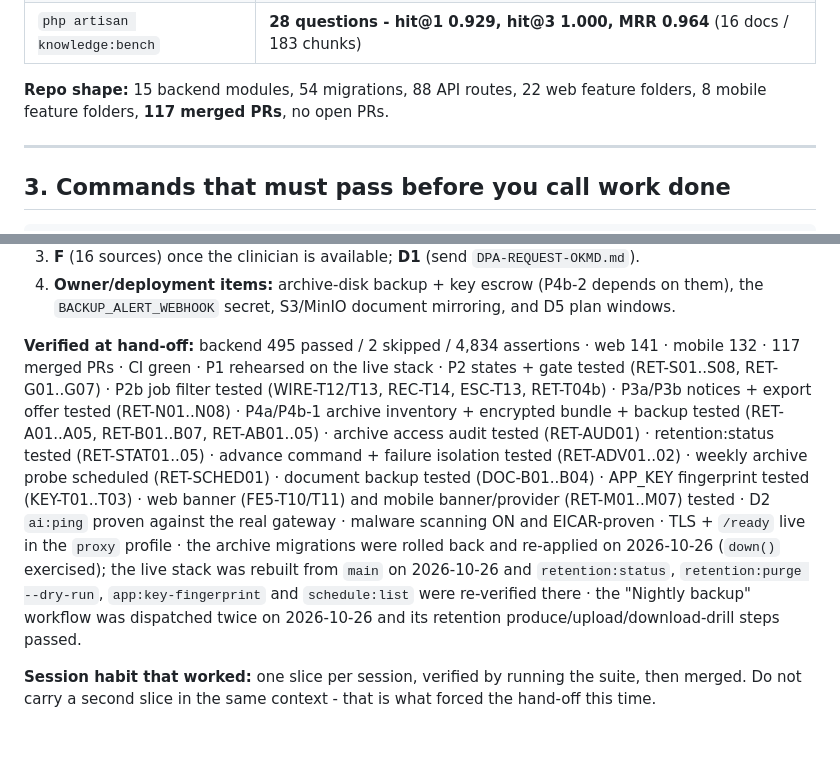
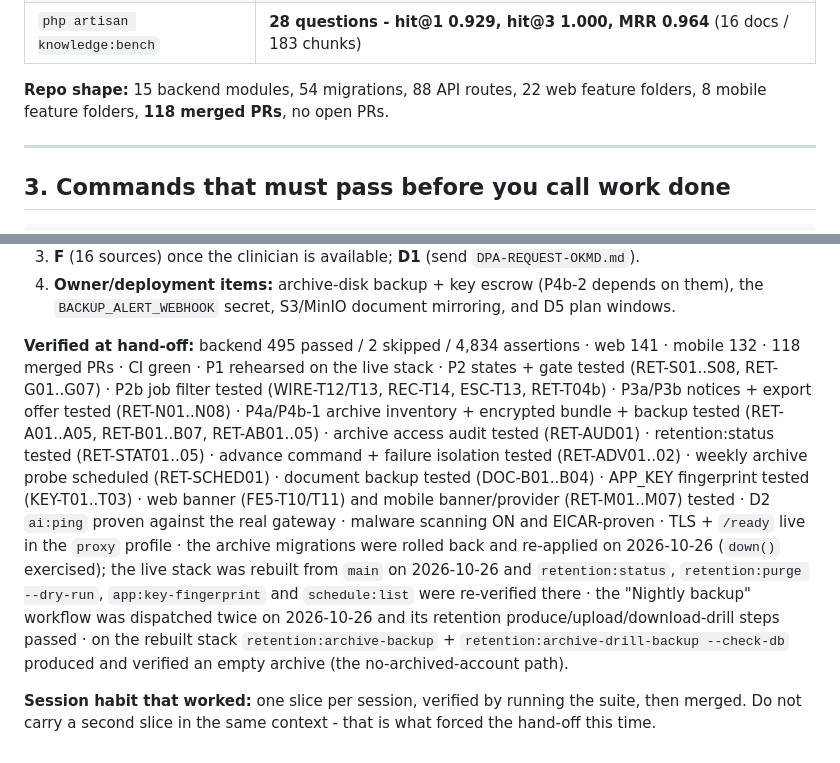
Before and after one commit to BB5123/lucky-care-plus-v1, a Markdown page: PROJECT-STATE.md, 2 parts joined by grey strips. Rendered like a GitHub page.

```diff
--- a/PROJECT-STATE.md
+++ b/PROJECT-STATE.md
@@ -45,7 +45,7 @@ Design authority, in order: `.ai/00-CONSTITUTION.md` -> `docs/baseline-v1.0.0/*`
 | `php artisan knowledge:bench` | **28 questions - hit@1 0.929, hit@3 1.000, MRR 0.964** (16 docs / 183 chunks) |
 
 **Repo shape:** 15 backend modules, 54 migrations, 88 API routes, 22 web feature folders,
-8 mobile feature folders, **117 merged PRs**, no open PRs.
+8 mobile feature folders, **118 merged PRs**, no open PRs.
 
 ---
 
@@ -247,7 +247,7 @@ permission change record.
 4. **Owner/deployment items:** archive-disk backup + key escrow (P4b-2 depends on them), the `BACKUP_ALERT_WEBHOOK`
    secret, S3/MinIO document mirroring, and D5 plan windows.
 
-**Verified at hand-off:** backend 495 passed / 2 skipped / 4,834 assertions · web 141 · mobile 132 · 117 merged PRs ·
+**Verified at hand-off:** backend 495 passed / 2 skipped / 4,834 assertions · web 141 · mobile 132 · 118 merged PRs ·
 CI green · P1 rehearsed on the live stack · P2 states + gate tested (RET-S01..S08, RET-G01..G07) · P2b job filter
 tested (WIRE-T12/T13, REC-T14, ESC-T13, RET-T04b) · P3a/P3b notices + export offer tested (RET-N01..N08) · P4a/P4b-1
 archive inventory + encrypted bundle + backup tested (RET-A01..A05, RET-B01..B07, RET-AB01..05) · archive access audit
@@ -258,7 +258,9 @@ mobile banner/provider (RET-M01..M07) tested · D2 `ai:ping` proven against the
 EICAR-proven · TLS + `/ready` live in the `proxy` profile · the archive migrations were rolled back and re-applied on
 2026-10-26 (`down()` exercised); the live stack was rebuilt from `main` on 2026-10-26 and `retention:status`,
 `retention:purge --dry-run`, `app:key-fingerprint` and `schedule:list` were re-verified there · the "Nightly backup"
-workflow was dispatched twice on 2026-10-26 and its retention produce/upload/download-drill steps passed.
+workflow was dispatched twice on 2026-10-26 and its retention produce/upload/download-drill steps passed · on the
+rebuilt stack `retention:archive-backup` + `retention:archive-drill-backup --check-db` produced and verified an empty
+archive (the no-archived-account path).
 
 **Session habit that worked:** one slice per session, verified by running the suite, then merged. Do not carry a
 second slice in the same context - that is what forced the hand-off this time.
```
Also changed, not shown: backend/docs/RETENTION-TURN-ON.md (+5 -2 lines).
